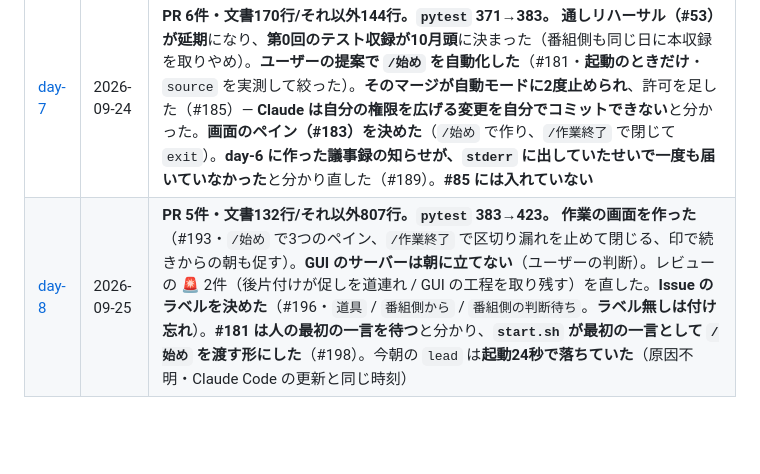
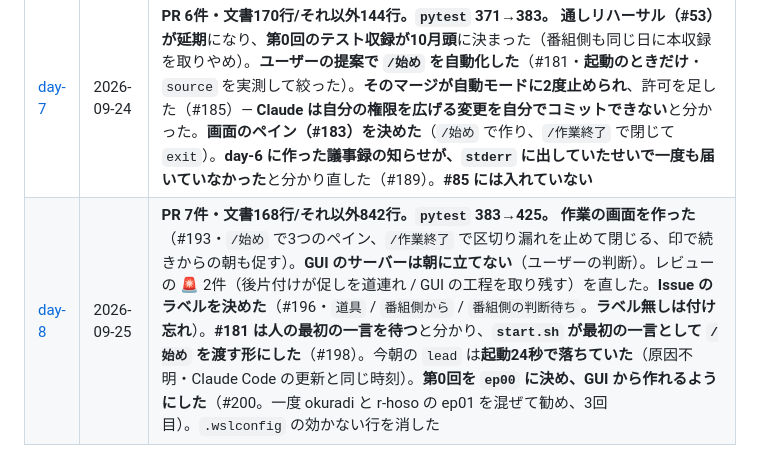
Before and after one commit to Bohemian1506/okuradi, a Markdown page: docs/dev-log/README.md, the part around the change. Drawn GitHub-style; blank space fills up the shorter version.

Commit message:
docs: day-8 議事録（#200）
Co-Authored-By: Claude Opus 5.5 (1M context) <noreply@anthropic.com>

```diff
--- a/docs/dev-log/README.md
+++ b/docs/dev-log/README.md
@@ -55,4 +55,4 @@ docs/dev-log/day-stats.sh 2026-09-20
 | [day-5](day-5.md) | 2026-09-21 | **PR 6件・コード250行/文書399行。`pytest` 246件。** `/区切り` の対になる `/始め` を足し（#124）、**#53 のリハーサル手順を書いた**（#126）。**番組側の決定が2つ届いた** — コーナーの尺は可変（#127・閉じて #79 へ）と、**章はコーナーと1対1**（#106・同じ日に訂正あり）。**その日のうちに #106 を実装し**（#129）、**議事録から失敗パターンを数えて守りを3つ足した**（#130・レビューの裏取り要求／件数を機械が数える／API キーと認証情報のテスト） |
 | [day-6](day-6.md) | 2026-09-22 | **PR 35件・文書1076行/コード2107行。`pytest` 246→371。** 朝は **通しリハーサルを空打ちして手順書を直した**（#136）。午後、**番組側の決定で方針が変わり**（「今さら聞けない」がずんだもんの合成音声丸ごと）、**「レーンまで作る。9/24 への遅れは許容」**に。**#87 を閉じ**、**#79 の論点1 を決め**（`timeline.yml`・**時刻を2つに分ける Premiere 式**）、**タイムラインを実装**（#145）→ **決定3を取り下げ**（#146）→ **音源2本を繋ぎ**（#147・**実音源で通したのはこの日がはじめて**）→ **並びが無ければ断り**（#157）→ **クレジットを自動で入れ**（#160・**レビュー3人が別々の穴を見つけた**）→ **朝の事故を夜に直した**（#162）。**自分の失敗を仕組みにした日**（#151） |
 | [day-7](day-7.md) | 2026-09-24 | **PR 6件・文書170行/それ以外144行。`pytest` 371→383。** **通しリハーサル（#53）が延期**になり、**第0回のテスト収録が10月頭**に決まった（番組側も同じ日に本収録を取りやめ）。**ユーザーの提案で `/始め` を自動化した**（#181・**起動のときだけ**・`source` を実測して絞った）。**そのマージが自動モードに2度止められ**、許可を足した（#185）— **Claude は自分の権限を広げる変更を自分でコミットできない**と分かった。**画面のペイン（#183）を決めた**（`/始め` で作り、`/作業終了` で閉じて `exit`）。**day-6 に作った議事録の知らせが、`stderr` に出していたせいで一度も届いていなかった**と分かり直した（#189）。**#85 には入れていない** |
-| [day-8](day-8.md) | 2026-09-25 | **PR 5件・文書132行/それ以外807行。`pytest` 383→423。** **作業の画面を作った**（#193・`/始め` で3つのペイン、`/作業終了` で区切り漏れを止めて閉じる、印で続きからの朝も促す）。**GUI のサーバーは朝に立てない**（ユーザーの判断）。レビューの 🚨 2件（後片付けが促しを道連れ / GUI の工程を取り残す）を直した。**Issue のラベルを決めた**（#196・`道具` / `番組側から` / `番組側の判断待ち`。**ラベル無しは付け忘れ**）。**#181 は人の最初の一言を待つ**と分かり、**`start.sh` が最初の一言として `/始め` を渡す形にした**（#198）。今朝の `lead` は**起動24秒で落ちていた**（原因不明・Claude Code の更新と同じ時刻） |
+| [day-8](day-8.md) | 2026-09-25 | **PR 7件・文書168行/それ以外842行。`pytest` 383→425。** **作業の画面を作った**（#193・`/始め` で3つのペイン、`/作業終了` で区切り漏れを止めて閉じる、印で続きからの朝も促す）。**GUI のサーバーは朝に立てない**（ユーザーの判断）。レビューの 🚨 2件（後片付けが促しを道連れ / GUI の工程を取り残す）を直した。**Issue のラベルを決めた**（#196・`道具` / `番組側から` / `番組側の判断待ち`。**ラベル無しは付け忘れ**）。**#181 は人の最初の一言を待つ**と分かり、**`start.sh` が最初の一言として `/始め` を渡す形にした**（#198）。今朝の `lead` は**起動24秒で落ちていた**（原因不明・Claude Code の更新と同じ時刻）。**第0回を `ep00` に決め、GUI から作れるようにした**（#200。一度 okuradi と r-hoso の ep01 を混ぜて勧め、3回目）。`.wslconfig` の効かない行を消した |
```
Also changed, not shown: docs/dev-log/day-8.md (+32 -2 lines).
